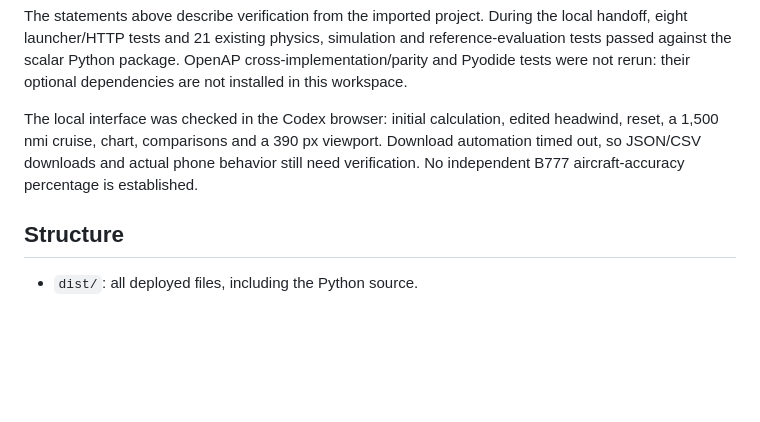
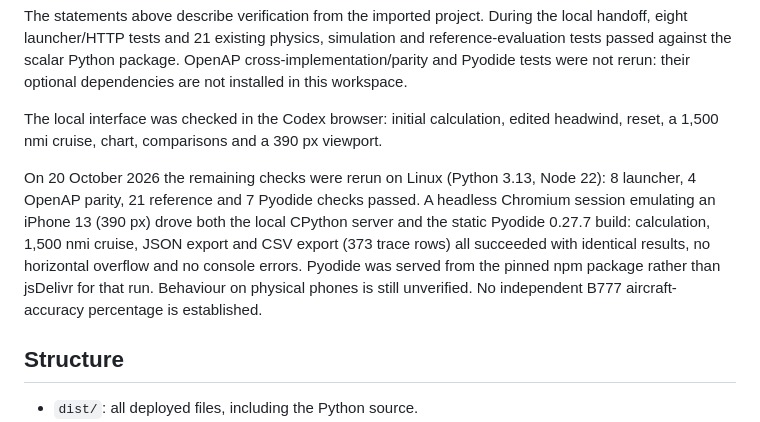
Before and after one commit to Themagicianleo/boeing-777-performance-calculator, a Markdown page: README.md, the part around the change. Drawn GitHub-style; blank space fills up the shorter version.

Commit message:
Record cross-runtime browser and export verification
Co-Authored-By: Claude Opus 5.5 <noreply@anthropic.com>
Claude-Session: https://claude.ai/code/session_01A5viE5BBs4giaCkRWa6DvA

```diff
--- a/README.md
+++ b/README.md
@@ -109,9 +109,17 @@ dependencies are not installed in this workspace.
 
 The local interface was checked in the Codex browser: initial calculation,
 edited headwind, reset, a 1,500 nmi cruise, chart, comparisons and a 390 px
-viewport. Download automation timed out, so JSON/CSV downloads and actual phone
-behavior still need verification. No independent B777 aircraft-accuracy
-percentage is established.
+viewport.
+
+On 20 October 2026 the remaining checks were rerun on Linux (Python 3.13,
+Node 22): 8 launcher, 4 OpenAP parity, 21 reference and 7 Pyodide checks passed.
+A headless Chromium session emulating an iPhone 13 (390 px) drove both the local
+CPython server and the static Pyodide 0.27.7 build: calculation, 1,500 nmi
+cruise, JSON export and CSV export (373 trace rows) all succeeded with identical
+results, no horizontal overflow and no console errors. Pyodide was served from
+the pinned npm package rather than jsDelivr for that run. Behaviour on physical
+phones is still unverified. No independent B777 aircraft-accuracy percentage is
+established.
 
 ## Structure
 
```
